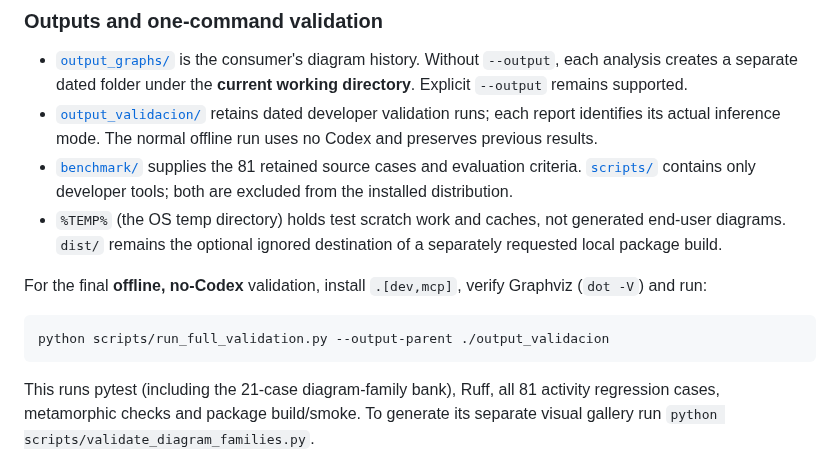
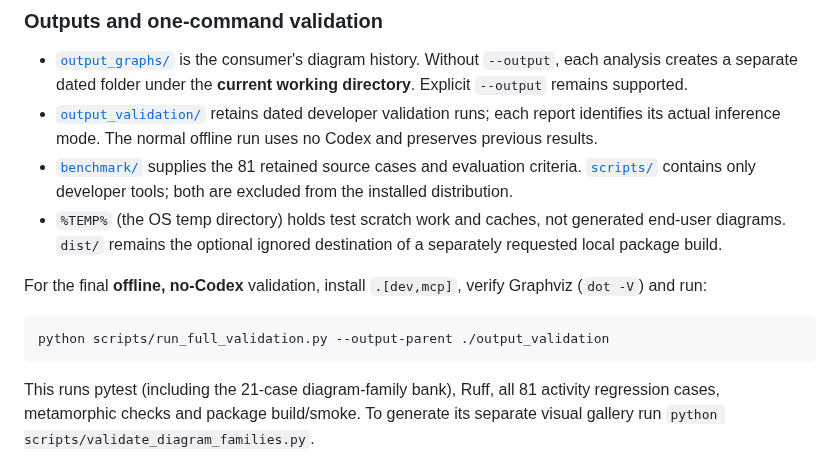
Before and after one commit to SergioGilBorras/PyFlowMap, a Markdown page: README.md, the part around one of its changes. GitHub-like rendering.

Commit message:
docs: document English validation output directory

````diff
--- a/README.md
+++ b/README.md
@@ -156,7 +156,7 @@ local artifacts; it does **not** publish them.
 - [`output_graphs/`](output_graphs/README.md) is the consumer's diagram history.
   Without `--output`, each analysis creates a separate dated folder under
   the **current working directory**. Explicit `--output` remains supported.
-- [`output_validacion/`](output_validacion/README.md) retains dated developer
+- [`output_validation/`](output_validation/README.md) retains dated developer
   validation runs; each report identifies its actual inference mode.
   The normal offline run uses no Codex and preserves previous results.
 - [`benchmark/`](benchmark/README.md) supplies the 81 retained source
@@ -170,7 +170,7 @@ For the final **offline, no-Codex** validation, install `.[dev,mcp]`,
 verify Graphviz (`dot -V`) and run:
 
 ```bash
-python scripts/run_full_validation.py --output-parent ./output_validacion
+python scripts/run_full_validation.py --output-parent ./output_validation
 ```
 
 This runs pytest (including the 21-case diagram-family bank), Ruff, all
````
Also changed, not shown: other parts of README.md (+1 -1 lines).
